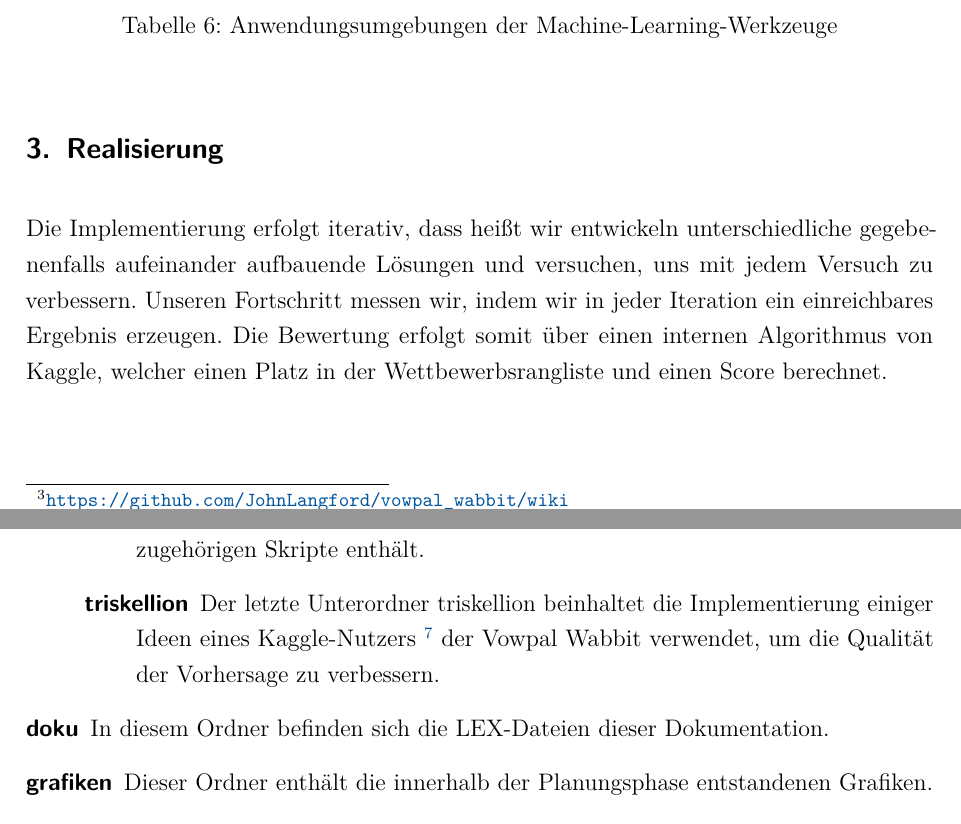
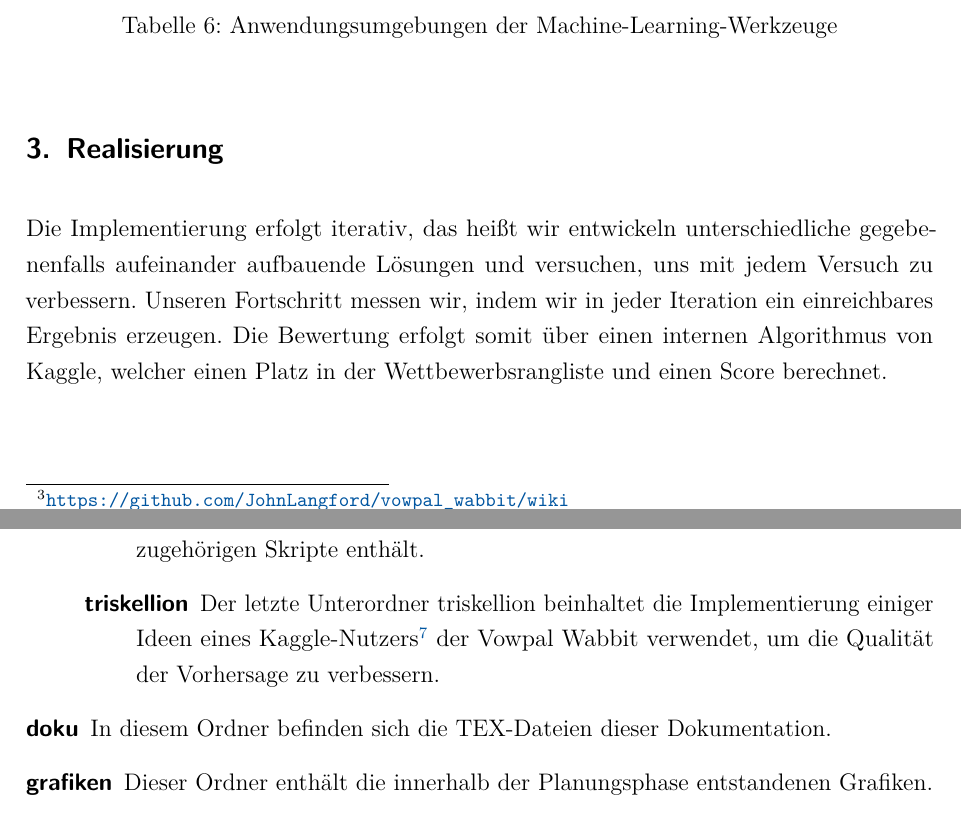
Before and after one commit to w-hs/bigdata, a LaTeX document (doku/Ausarbeitung.tex, which reads doku/Inhalt/Realisierung.tex): two parts of pages 10 and 11 of 35, joined at a grey line, cut so that both start at the same text. Compiled offline with pdfLaTeX; an older LaTeX class or package is replaced by its successor.

Commit message:
TEX nicht LEX-Dateien...

```diff
--- a/doku/Inhalt/Realisierung.tex
+++ b/doku/Inhalt/Realisierung.tex
@@ -1,6 +1,6 @@
 \section{Realisierung}
 
-Die Implementierung erfolgt iterativ, dass heißt wir entwickeln unterschiedliche gegebenenfalls aufeinander aufbauende Lösungen
+Die Implementierung erfolgt iterativ, das heißt wir entwickeln unterschiedliche gegebenenfalls aufeinander aufbauende Lösungen
 und versuchen, uns mit jedem Versuch zu verbessern. Unseren Fortschritt messen wir, indem wir in jeder Iteration ein einreichbares Ergebnis erzeugen. Die Bewertung erfolgt somit über einen internen Algorithmus von Kaggle, welcher einen Platz in der Wettbewerbsrangliste und einen Score berechnet.
 
 Das Vorgehen bei der Realisierung umfasst das Testen und Entwickeln der Skripte lokal auf
@@ -16,9 +16,9 @@ Für das Projekt wurde Git als verteilte Versionsverwaltung eingesetzt. Das Repo
 		\begin{description}
 			\item[AWS] In dem Unterordner AWS befinden sich die Skripte zur Generierung der Tabellen für den Amazon-Webservice und entsprechende Skripte für jede Iteration.
 			\item[iteration-X] Um eine möglichst hohe Übersichtlichkeit zu erreichen, wurde für jede Iteration ein separater Unterordner angelegt, der auch nur die zu dieser Iteration zugehörigen Skripte enthält.
-			\item[triskellion] Der letzte Unterordner triskellion beinhaltet die Implementierung einiger Ideen eines Kaggle-Nutzers \footnote{\url{http://mlwave.com/predicting-repeat-buyers-vowpal-wabbit/}} der Vowpal Wabbit verwendet, um die Qualität der Vorhersage zu verbessern.
+			\item[triskellion] Der letzte Unterordner triskellion beinhaltet die Implementierung einiger Ideen eines Kaggle-Nutzers\footnote{\url{http://mlwave.com/predicting-repeat-buyers-vowpal-wabbit/}} der Vowpal Wabbit verwendet, um die Qualität der Vorhersage zu verbessern.
 		\end{description}
-	\item[doku] In diesem Ordner befinden sich die LEX-Dateien dieser Dokumentation.
+	\item[doku] In diesem Ordner befinden sich die TEX-Dateien dieser Dokumentation.
 	\item[grafiken] Dieser Ordner enthält die innerhalb der Planungsphase entstandenen Grafiken.
 	\item[submissions] Die nach jeder Iteration entstanden Ergebnisdateien sind in diesem Ordner abgelegt worden.
 \end{description}
```
